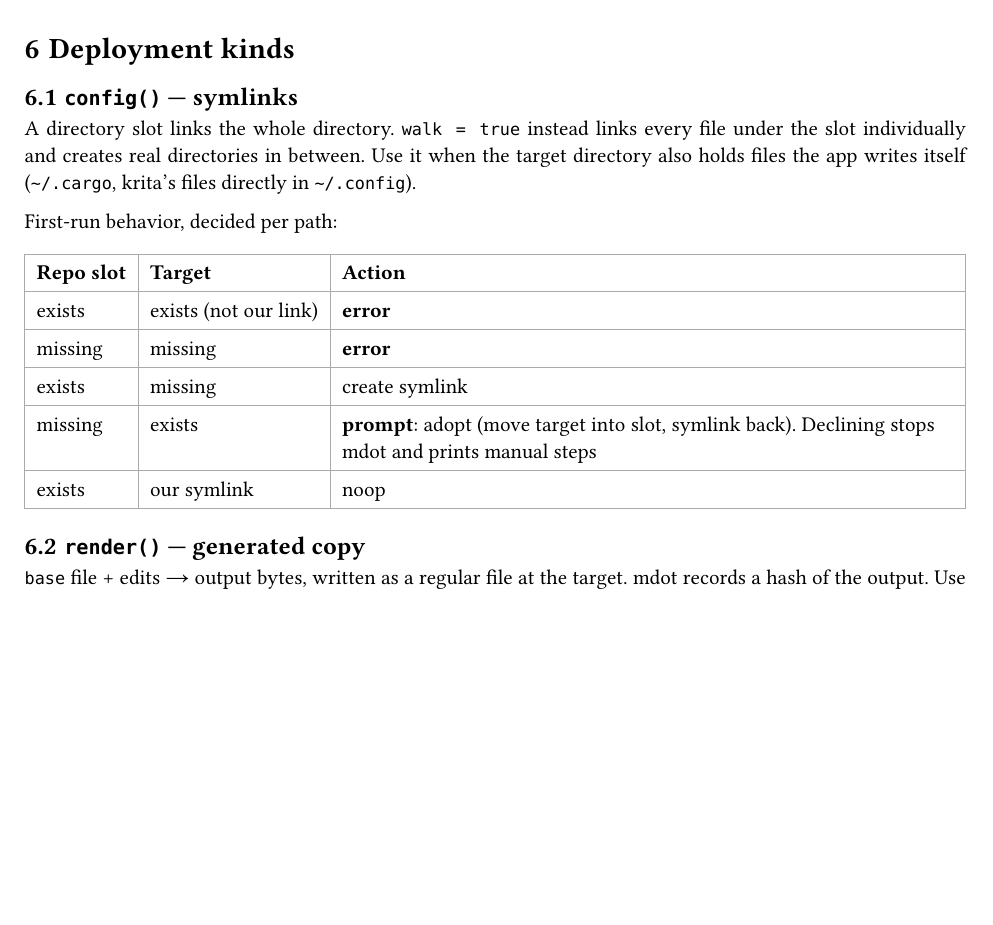
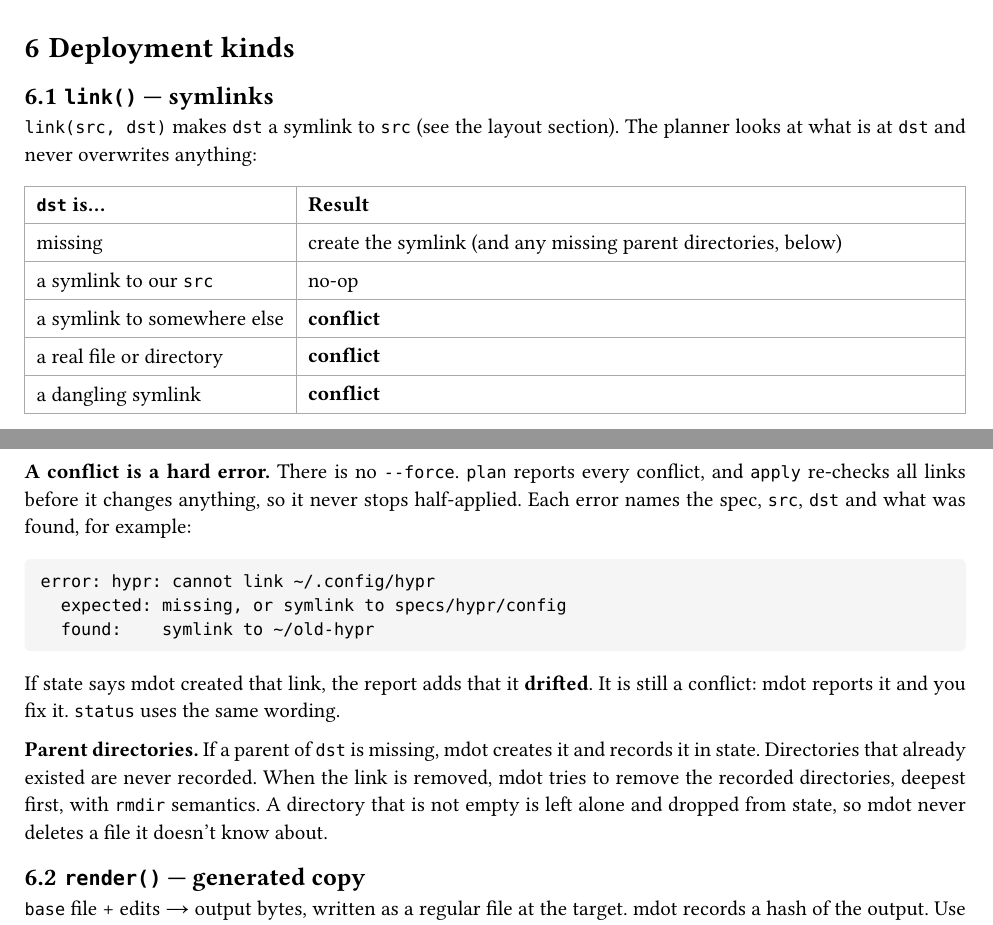
Before and after one commit to NexushasTaken/mdot, a Typst document (docs/design.typ): part of page 4 of 9 before the commit and two parts of pages 4 and 5 of 9 after it, the two joined at a grey line, cut so that both start at the same text, the shorter picture padded with empty space. Compiled offline with Typst 0.15.

Commit message:
docs: define link clause and conflict handling
Add link(src, dst) with plain paths where spec.lua is absolute (ADR
0015). Conflicts at dst are hard errors with no --force, drift is
reported as a conflict, and parent directories mdot creates are tracked
and removed only if empty (ADR 0016).

Replace the config() first-run table in design.typ with a link()
section. The clauses table and the dirs section are still stale.

Co-Authored-By: Claude Sonnet 5.5 <noreply@anthropic.com>

````diff
--- a/docs/design.typ
+++ b/docs/design.typ
@@ -108,0 +113,12 @@ Consequences worth knowing:
+return spec {
+  link("bashrc", "~/.bashrc"),
+}
+
+-- specs/hypr/spec.lua   (files live in specs/hypr/config/)
+return spec {
+  link("config", "~/.config/hypr"),
+}
+```
+
+- `src` is a path relative to the spec's directory. `dst` is a plain string; a leading `~` expands
+  to `$HOME`.
@@ -197,25 +220,38 @@ layout is to keep repo and target names identical.
 
 = Deployment kinds
 
-== `config()` — symlinks <config-links>
+== `link()` — symlinks <config-links>
 
-A directory slot links the whole directory. `walk = true` instead links every file under the slot
-individually and creates real directories in between. Use it when the target directory also holds
-files the app writes itself (`~/.cargo`, krita's files directly in `~/.config`).
-
-First-run behavior, decided per path:
+`link(src, dst)` makes `dst` a symlink to `src` (see the layout section). The planner looks at what
+is at `dst` and never overwrites anything:
 
 #table(
-  columns: (auto, auto, 1fr),
-  [Repo slot], [Target], [Action],
-  [exists], [exists (not our link)], [*error*],
-  [missing], [missing], [*error*],
-  [exists], [missing], [create symlink],
-  [missing], [exists],
-  [*prompt*: adopt (move target into slot, symlink back). Declining stops mdot and prints manual
-    steps],
-  [exists], [our symlink], [noop],
+  columns: (auto, 1fr),
+  [`dst` is...], [Result],
+  [missing], [create the symlink (and any missing parent directories, below)],
+  [a symlink to our `src`], [no-op],
+  [a symlink to somewhere else], [*conflict*],
+  [a real file or directory], [*conflict*],
+  [a dangling symlink], [*conflict*],
 )
+
+*A conflict is a hard error.* There is no `--force`. `plan` reports every conflict, and `apply`
+re-checks all links before it changes anything, so it never stops half-applied. Each error names the
+spec, `src`, `dst` and what was found, for example:
+
+```
+error: hypr: cannot link ~/.config/hypr
+  expected: missing, or symlink to specs/hypr/config
+  found:    symlink to ~/old-hypr
+```
+
+If state says mdot created that link, the report adds that it *drifted*. It is still a conflict:
+mdot reports it and you fix it. `status` uses the same wording.
+
+*Parent directories.* If a parent of `dst` is missing, mdot creates it and records it in state.
+Directories that already existed are never recorded. When the link is removed, mdot tries to remove
+the recorded directories, deepest first, with `rmdir` semantics. A directory that is not empty is
+left alone and dropped from state, so mdot never deletes a file it doesn't know about.
 
 == `render()` — generated copy
 
````
Also changed, not shown: docs/adr/0015-link-clause.typ (added, +22 -0 lines), docs/adr/0016-link-conflicts.typ (added, +29 -0 lines), docs/adr/main.typ (+4 -0 lines), docs/design.typ (11 more changed lines).
